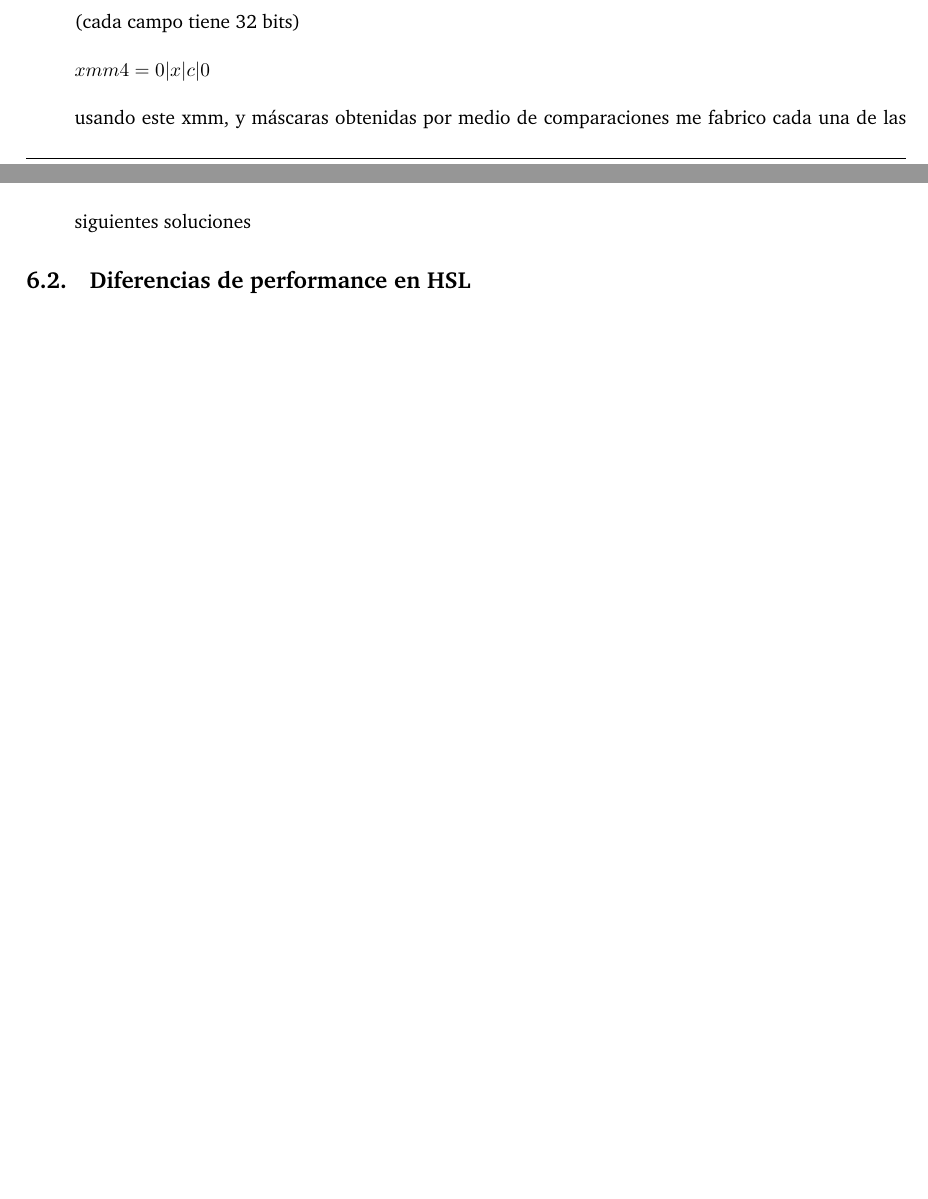
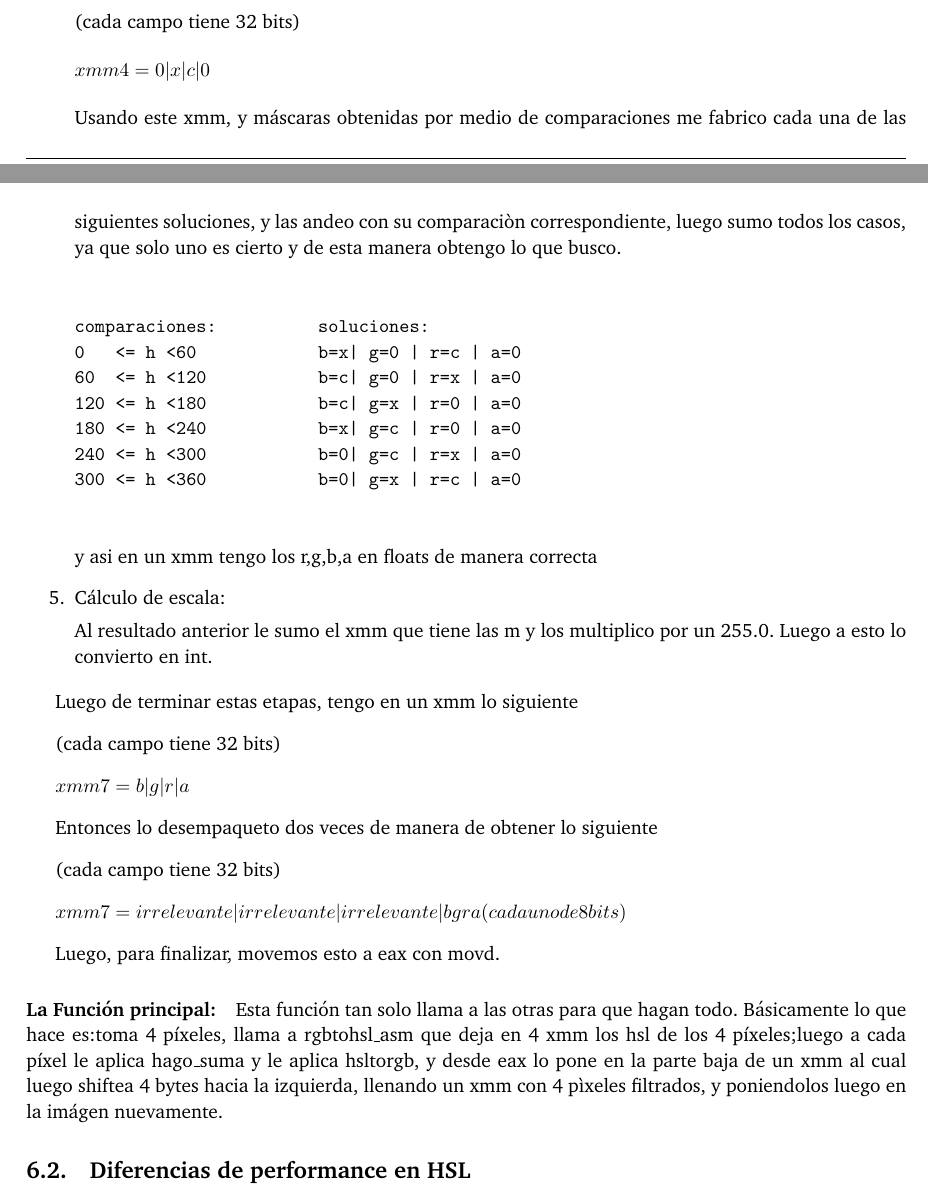
Before and after one commit to facubara/orga2, a LaTeX paper (TP2/entregable/tp2-bundle.v2/documentos/informe.tex): two parts of pages 20 and 21 of 25 before the commit and two parts of pages 20 and 21 of 26 after it, joined at a grey line, cut so that both start at the same text, the shorter picture padded with empty space. Compiled offline with pdfLaTeX.

Commit message:
estoy hecho perchaaaaXD

```diff
--- a/TP2/entregable/tp2-bundle.v2/documentos/informe.tex
+++ b/TP2/entregable/tp2-bundle.v2/documentos/informe.tex
@@ -768,9 +768,59 @@ $xmm3 = L-(c/2)=m | c/2 | c/2 | c/2$
 
 \vspace*{0.3cm}
 
-usando este xmm, y máscaras obtenidas por medio de comparaciones me fabrico cada una de las siguientes soluciones
+Usando este xmm, y máscaras obtenidas por medio de comparaciones me fabrico cada una de las siguientes soluciones, y las andeo con su comparaciòn correspondiente, luego sumo todos los casos, ya que solo uno es cierto y de esta manera obtengo lo que busco.
+
+\begin{verbatim}
+
+comparaciones:          soluciones:
+0   <= h <60            b=x| g=0 | r=c | a=0
+60  <= h <120           b=c| g=0 | r=x | a=0
+120 <= h <180           b=c| g=x | r=0 | a=0
+180 <= h <240           b=x| g=c | r=0 | a=0
+240 <= h <300           b=0| g=c | r=x | a=0
+300 <= h <360           b=0| g=x | r=c | a=0
+
+\end{verbatim}
+
+y asi en un xmm tengo los r,g,b,a en floats de manera correcta
+
+	\item Cálculo de escala:
+
+	Al resultado anterior le sumo el xmm que tiene las m y los multiplico por un 255.0. Luego a esto lo convierto en int.
 
 \end{enumerate}
+
+Luego de terminar estas etapas, tengo en un xmm lo siguiente
+
+\vspace*{0.3cm}
+
+(cada campo tiene 32 bits)
+
+\vspace*{0.3cm}
+
+$xmm7 = b|g|r|a$
+
+\vspace*{0.3cm}
+
+Entonces lo desempaqueto dos veces de manera de obtener lo siguiente
+
+\vspace*{0.3cm}
+
+(cada campo tiene 32 bits)
+
+\vspace*{0.3cm}
+
+$xmm7 = irrelevante|irrelevante|irrelevante|bgra(cada uno de 8 bits)$
+
+\vspace*{0.3cm}
+
+Luego, para finalizar, movemos esto a eax con movd.
+
+\paragraph*{La Función principal:}
+
+Esta función tan solo llama a las otras para que hagan todo. Básicamente lo que hace es:toma 4 píxeles, llama a rgbtohsl_asm que deja en 4 xmm los hsl de los 4 píxeles;luego a cada píxel le aplica hago_suma y le aplica hsltorgb, y desde eax lo pone en la parte baja de un xmm al cual luego shiftea 4 bytes hacia la izquierda, llenando un xmm con 4 pìxeles filtrados, y poniendolos luego en la imágen nuevamente.
+
+
 
 \subsection{Diferencias de performance en HSL}
 
```
